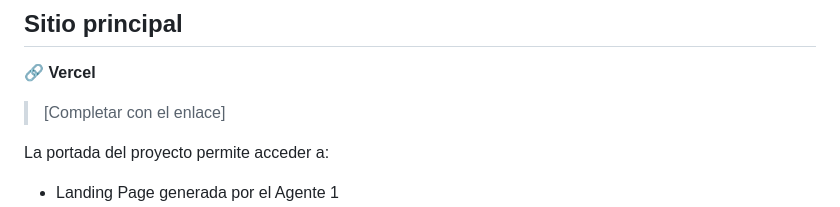
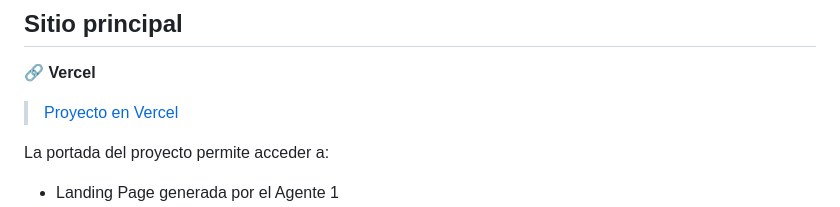
Before and after one commit to Aiello-M/PFO2-Landing-Aiello, a Markdown page: README.md, the part around one of its changes. GitHub-like rendering.

```diff
--- a/README.md
+++ b/README.md
@@ -53,7 +53,7 @@ A partir de ese mismo prompt se busca:
 
 🔗 **Vercel**
 
-> [Completar con el enlace]
+> <a href="https://pfo-2-landing-aiello.vercel.app/"> Proyecto en Vercel</a>
 
 La portada del proyecto permite acceder a:
 
```
Also changed, not shown: other parts of README.md (+1 -1 lines).
